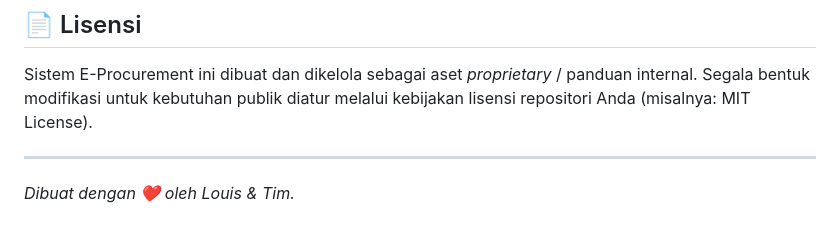
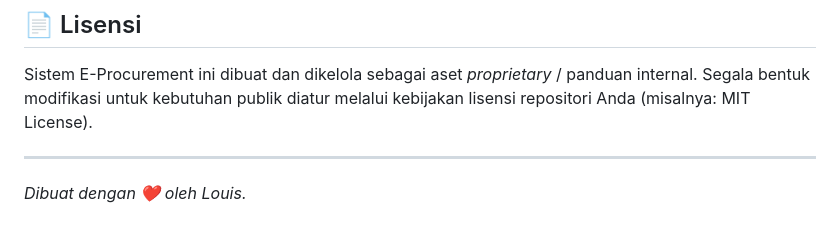
Before and after one commit to louisukdc/Surat-Pesanan, a Markdown page: README.md, the part around the change. Rendered like a GitHub page.

Commit message:
Update README to reflect author changes

```diff
--- a/README.md
+++ b/README.md
@@ -97,4 +97,4 @@ Proyek ini memisahkan logika backend (*API endpoint*) dari antarmuka visual (UI)
 Sistem E-Procurement ini dibuat dan dikelola sebagai aset *proprietary* / panduan internal. Segala bentuk modifikasi untuk kebutuhan publik diatur melalui kebijakan lisensi repositori Anda (misalnya: MIT License).
 
 ---
-*Dibuat dengan ❤️ oleh Louis & Tim.*
+*Dibuat dengan ❤️ oleh Louis.*
```
